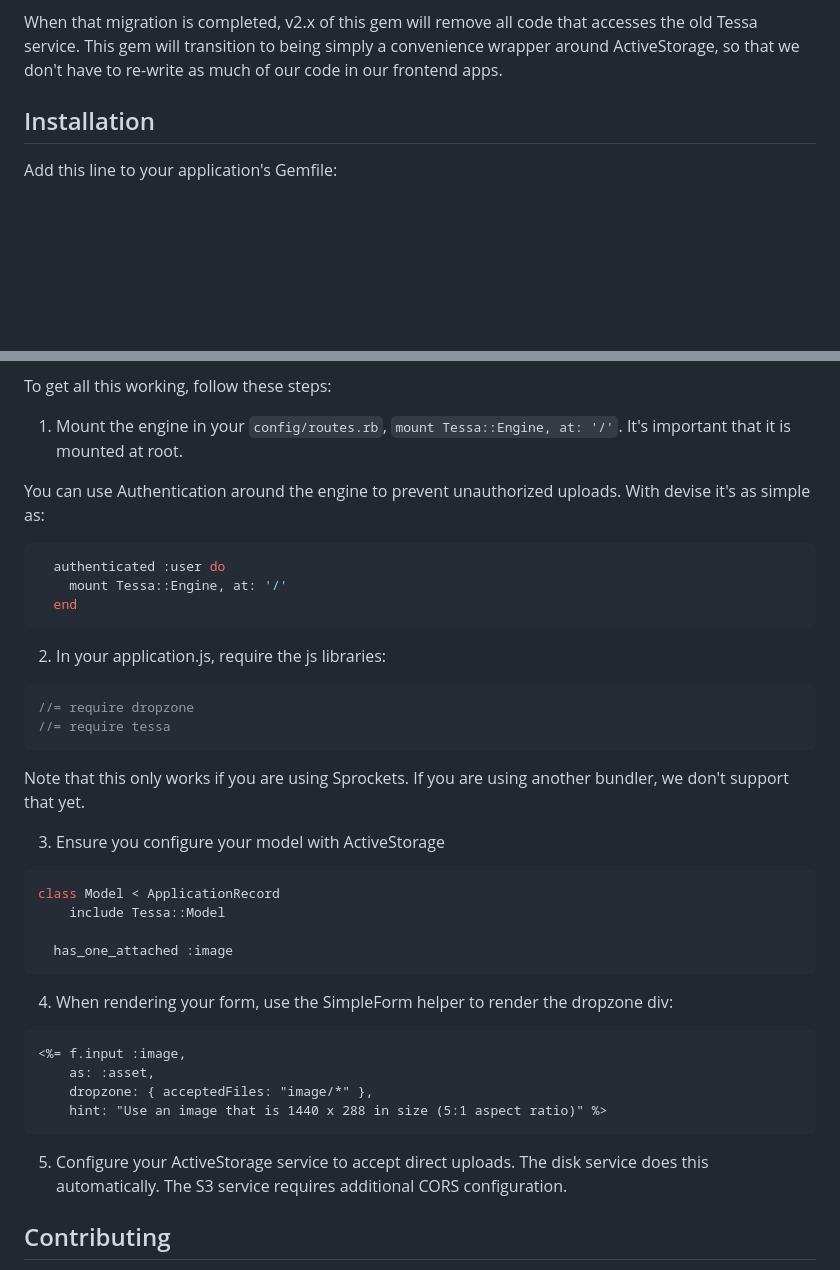
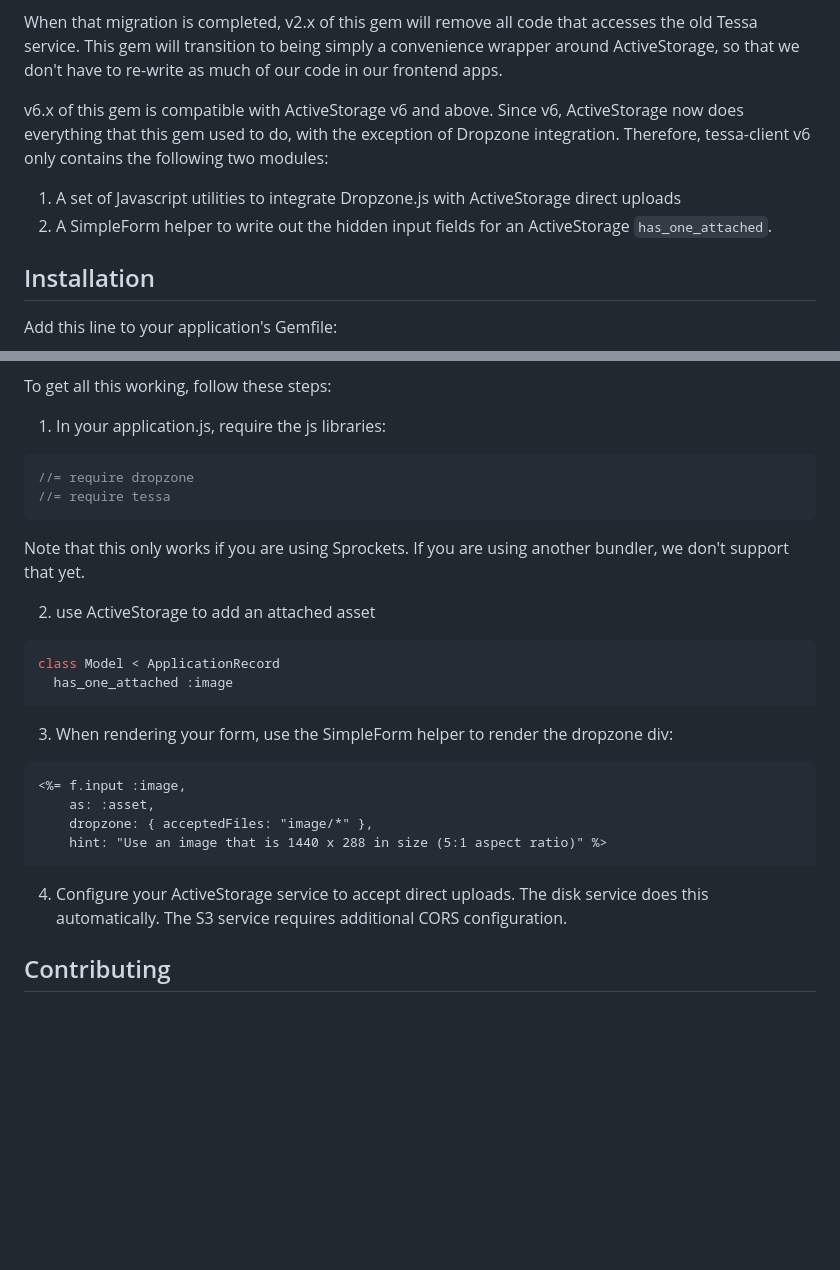
Before and after one commit to watermarkchurch/tessa-client, a Markdown page: README.md, 2 parts joined by grey strips. Drawn GitHub-style; blank space fills up the shorter version.

Commit message:
Upgrade README

````diff
--- a/README.md
+++ b/README.md
@@ -22,6 +22,12 @@ ActiveStorage.
 When that migration is completed, v2.x of this gem will remove all code that accesses the old Tessa service.  This gem
 will transition to being simply a convenience wrapper around ActiveStorage, so that we don't have to re-write as much
 of our code in our frontend apps.
+
+v6.x of this gem is compatible with ActiveStorage v6 and above.  Since v6, ActiveStorage now does everything that this
+gem used to do, with the exception of Dropzone integration.  Therefore, tessa-client v6 only contains the following
+two modules:
+1. A set of Javascript utilities to integrate Dropzone.js with ActiveStorage direct uploads
+2. A SimpleForm helper to write out the hidden input fields for an ActiveStorage `has_one_attached`.
 
 ## Installation
 
@@ -61,17 +67,7 @@ from the user's browser.
 
 To get all this working, follow these steps:
 
-1. Mount the engine
-in your `config/routes.rb`, `mount Tessa::Engine, at: '/'`.  It's important that it is mounted at root.
-
-You can use Authentication around the engine to prevent unauthorized uploads.  With devise it's as simple as:
-```rb
-  authenticated :user do
-    mount Tessa::Engine, at: '/'
-  end
-```
-
-2. In your application.js, require the js libraries:
+1. In your application.js, require the js libraries:
 ```js
 //= require dropzone
 //= require tessa
@@ -79,16 +75,14 @@ You can use Authentication around the engine to prevent unauthorized uploads.  W
 Note that this only works if you are using Sprockets.
 If you are using another bundler, we don't support that yet.
 
-3. Ensure you configure your model with ActiveStorage
+2. use ActiveStorage to add an attached asset
 
 ```rb
 class Model < ApplicationRecord
-    include Tessa::Model
-
   has_one_attached :image
 ```
 
-4. When rendering your form, use the SimpleForm helper to render the dropzone div:
+3. When rendering your form, use the SimpleForm helper to render the dropzone div:
 
 ```erb
 <%= f.input :image,
@@ -97,7 +91,7 @@ class Model < ApplicationRecord
     hint: "Use an image that is 1440 x 288 in size (5:1 aspect ratio)" %>
 ```
 
-5. Configure your ActiveStorage service to accept direct uploads.
+4. Configure your ActiveStorage service to accept direct uploads.
     The disk service does this automatically.  The S3 service requires additional CORS configuration.
 
 ## Contributing
````
